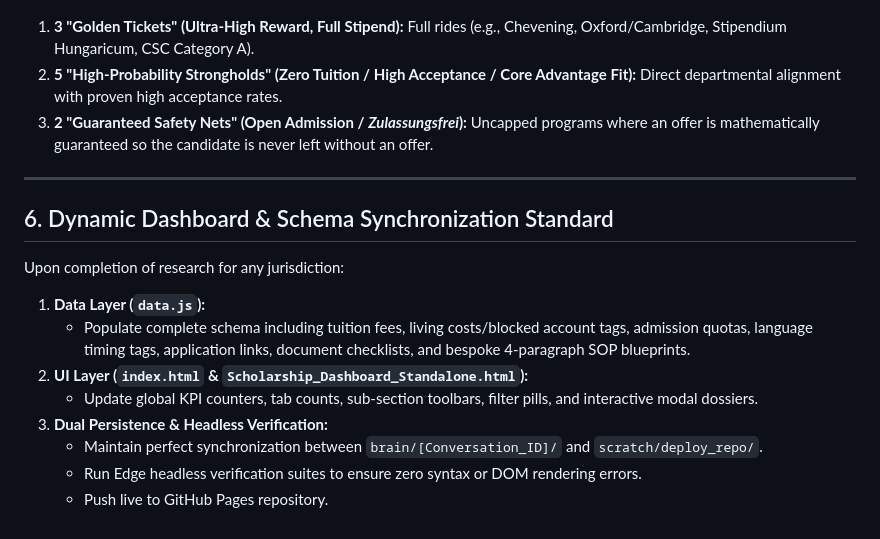
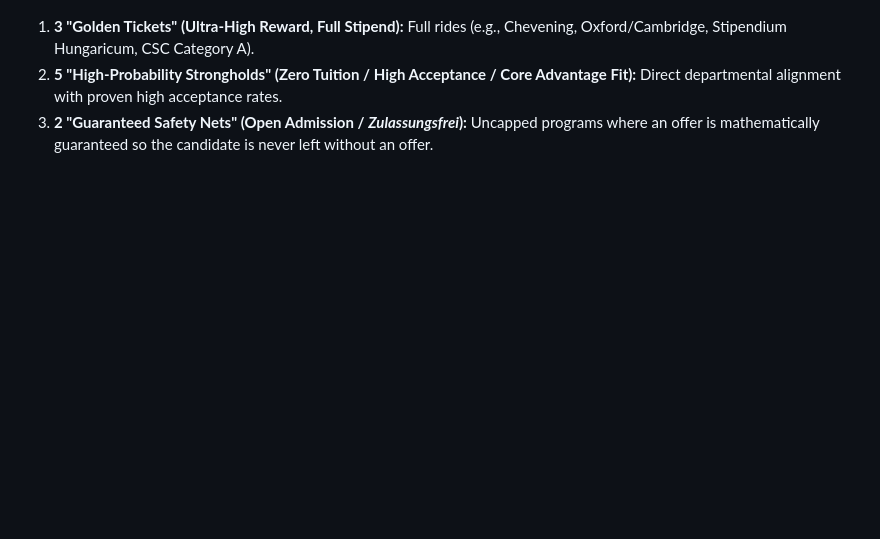
Before and after one commit to crack4it/scholarship-dashboard-2027, a Markdown page: PERMANENT_RESEARCH_PROTOCOL.md, the part around one of its changes. Rendered like a GitHub page; blank space fills up the shorter version.

```diff
--- a/PERMANENT_RESEARCH_PROTOCOL.md
+++ b/PERMANENT_RESEARCH_PROTOCOL.md
@@ -89,16 +118,3 @@ For every target intake cycle, build a balanced 10-application portfolio:
 1. **3 "Golden Tickets" (Ultra-High Reward, Full Stipend):** Full rides (e.g., Chevening, Oxford/Cambridge, Stipendium Hungaricum, CSC Category A).
 2. **5 "High-Probability Strongholds" (Zero Tuition / High Acceptance / Core Advantage Fit):** Direct departmental alignment with proven high acceptance rates.
 3. **2 "Guaranteed Safety Nets" (Open Admission / *Zulassungsfrei*):** Uncapped programs where an offer is mathematically guaranteed so the candidate is never left without an offer.
-
----
-
-## 6. Dynamic Dashboard & Schema Synchronization Standard
-Upon completion of research for any jurisdiction:
-1. **Data Layer (`data.js`):**
-   - Populate complete schema including tuition fees, living costs/blocked account tags, admission quotas, language timing tags, application links, document checklists, and bespoke 4-paragraph SOP blueprints.
-2. **UI Layer (`index.html` & `Scholarship_Dashboard_Standalone.html`):**
-   - Update global KPI counters, tab counts, sub-section toolbars, filter pills, and interactive modal dossiers.
-3. **Dual Persistence & Headless Verification:**
-   - Maintain perfect synchronization between `brain/[Conversation_ID]/` and `scratch/deploy_repo/`.
-   - Run Edge headless verification suites to ensure zero syntax or DOM rendering errors.
-   - Push live to GitHub Pages repository.
```
Also changed, not shown: other parts of PERMANENT_RESEARCH_PROTOCOL.md (+97 -68 lines).
